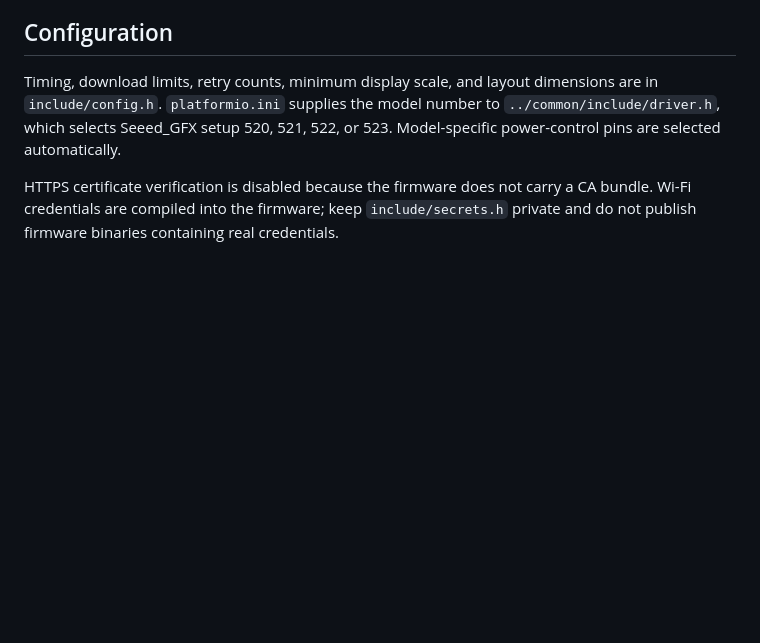
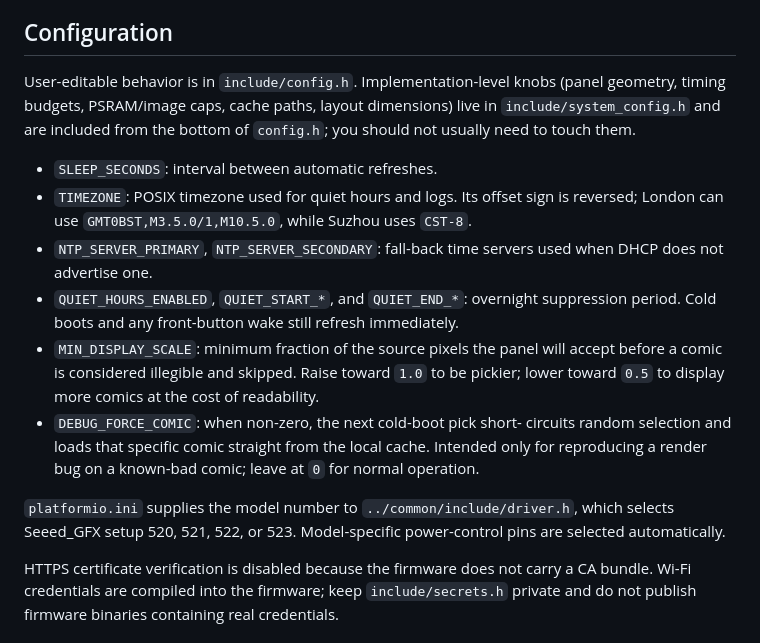
Before and after one commit to danpodeanu/seeed-reterminal-E100X, a Markdown page: xkcd-viewer/README.md, the part around the change. GitHub-like rendering; blank space fills up the shorter version.

```diff
--- a/xkcd-viewer/README.md
+++ b/xkcd-viewer/README.md
@@ -260,10 +260,33 @@ before it exits. Safely eject the card after the script reports completion.
 
 ## Configuration
 
-Timing, download limits, retry counts, minimum display scale, and layout
-dimensions are in `include/config.h`. `platformio.ini` supplies the model
-number to `../common/include/driver.h`, which selects Seeed_GFX setup 520, 521, 522, or 523.
-Model-specific power-control pins are selected automatically.
+User-editable behavior is in `include/config.h`. Implementation-level
+knobs (panel geometry, timing budgets, PSRAM/image caps, cache paths,
+layout dimensions) live in `include/system_config.h` and are included
+from the bottom of `config.h`; you should not usually need to touch
+them.
+
+- `SLEEP_SECONDS`: interval between automatic refreshes.
+- `TIMEZONE`: POSIX timezone used for quiet hours and logs. Its offset
+  sign is reversed; London can use `GMT0BST,M3.5.0/1,M10.5.0`, while
+  Suzhou uses `CST-8`.
+- `NTP_SERVER_PRIMARY`, `NTP_SERVER_SECONDARY`: fall-back time servers
+  used when DHCP does not advertise one.
+- `QUIET_HOURS_ENABLED`, `QUIET_START_*`, and `QUIET_END_*`: overnight
+  suppression period. Cold boots and any front-button wake still refresh
+  immediately.
+- `MIN_DISPLAY_SCALE`: minimum fraction of the source pixels the panel
+  will accept before a comic is considered illegible and skipped. Raise
+  toward `1.0` to be pickier; lower toward `0.5` to display more comics
+  at the cost of readability.
+- `DEBUG_FORCE_COMIC`: when non-zero, the next cold-boot pick short-
+  circuits random selection and loads that specific comic straight from
+  the local cache. Intended only for reproducing a render bug on a
+  known-bad comic; leave at `0` for normal operation.
+
+`platformio.ini` supplies the model number to `../common/include/driver.h`,
+which selects Seeed_GFX setup 520, 521, 522, or 523. Model-specific
+power-control pins are selected automatically.
 
 HTTPS certificate verification is disabled because the firmware does not
 carry a CA bundle. Wi-Fi credentials are compiled into the firmware; keep
```
Also changed, not shown: photo-viewer/README.md (+10 -3 lines), weather-viewer/README.md (+38 -2 lines).
